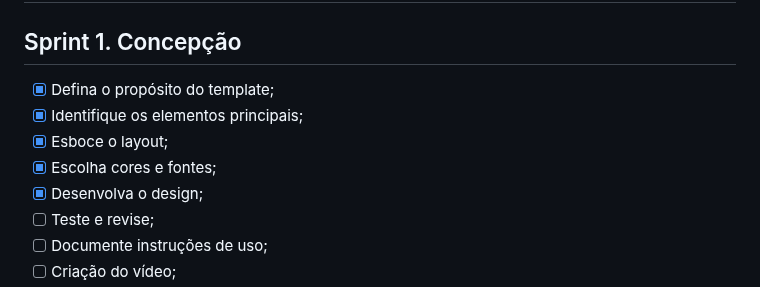
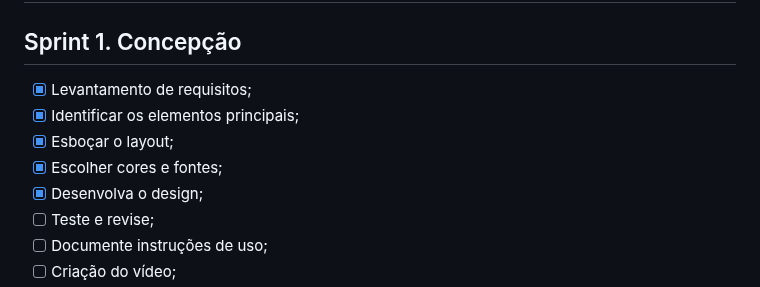
Before and after one commit to equipeAdalove/API-SEMESTRE1, a Markdown page: README.md, the part around the change. GitHub-like rendering.

```diff
--- a/README.md
+++ b/README.md
@@ -59,10 +59,10 @@ Adicionar video e documentos nessa seção
 # Backlog do produto
 
 ## Sprint 1. Concepção
-- [x] Defina o propósito do template;
-- [x] Identifique os elementos principais;
-- [x] Esboce o layout;
-- [x] Escolha cores e fontes;
+- [x] Levantamento de requisitos;
+- [x] Identificar os elementos principais;
+- [x] Esboçar o layout;
+- [x] Escolher cores e fontes;
 - [x] Desenvolva o design;
 - [ ] Teste e revise;
 - [ ] Documente instruções de uso;
```
